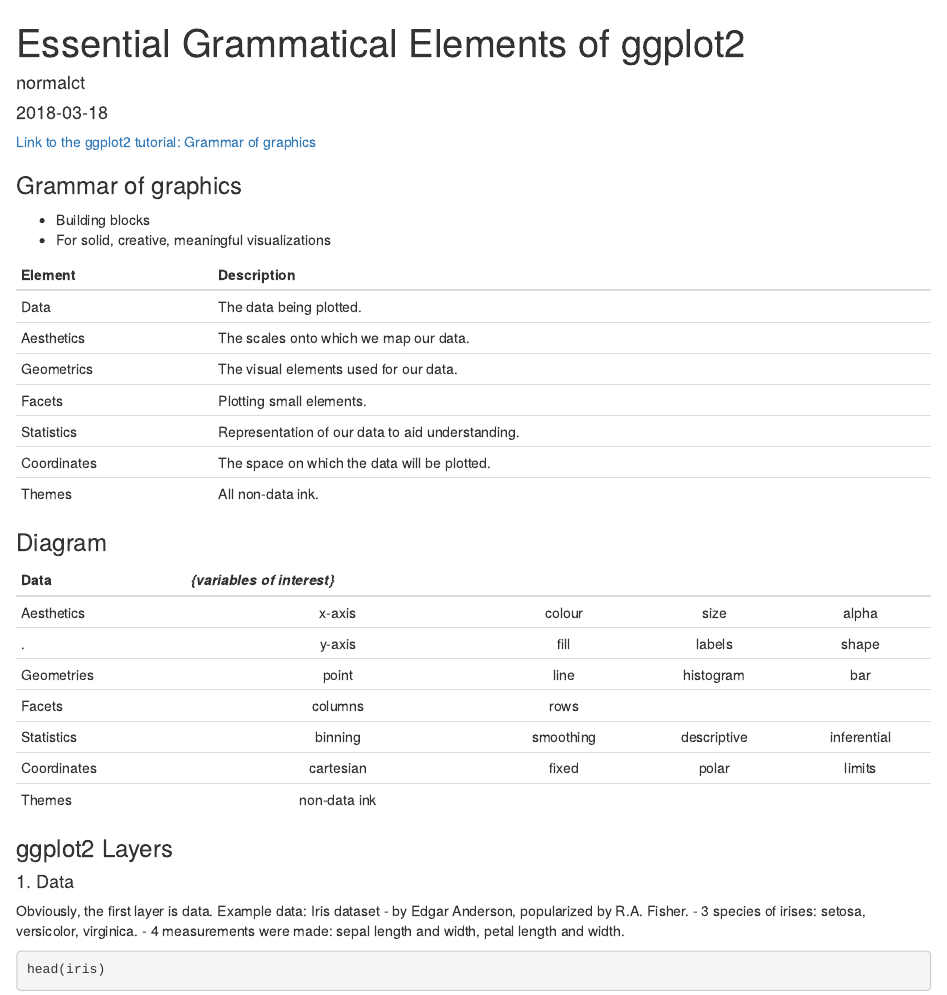
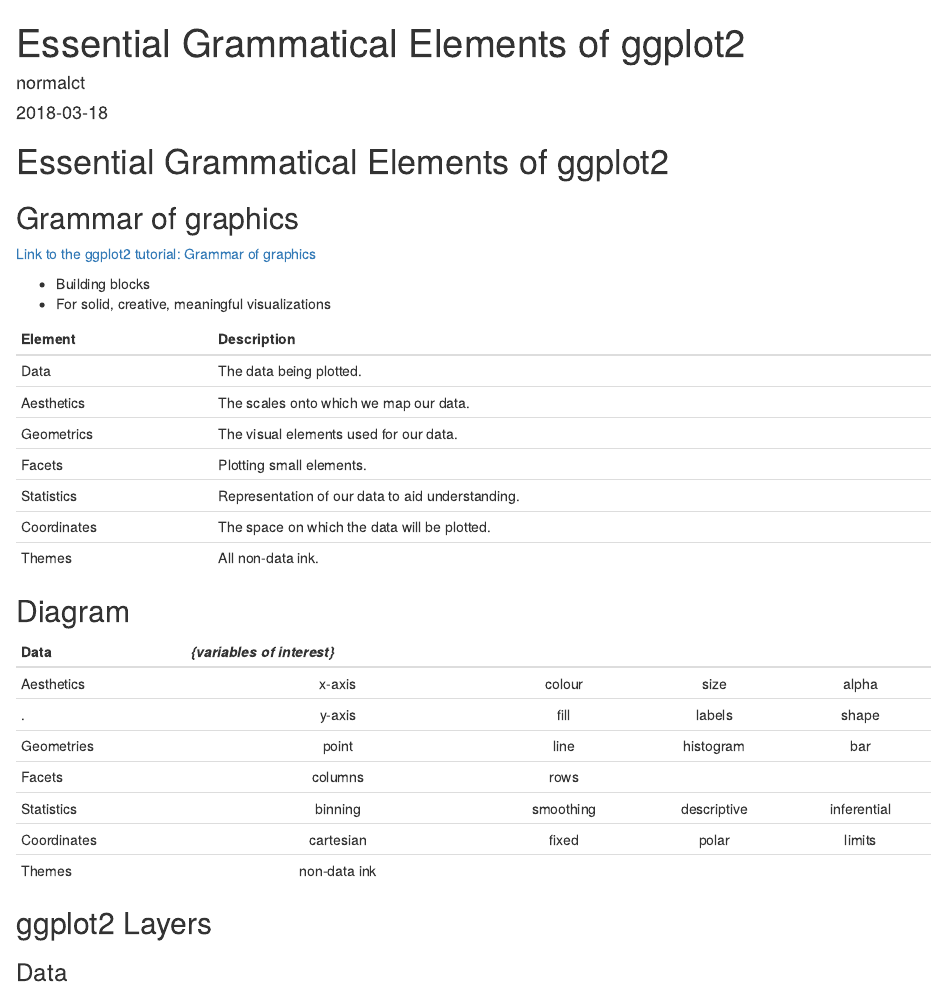
Before and after one commit to normalct/ggplot2tutorial, an R Markdown document (content/post/2018-03-18-essential-grammatical-elements-of-ggplot2.Rmd): the page in a window 1100 px wide, from its top, and a second part further down, joined at a grey line. Rendered offline with R 4.5, knitr and Pandoc, with nearby package versions; code that draws random numbers runs with fixed seeds of ours.

Commit message:
rebuild posts 2018-03-18

````diff
--- a/content/post/2018-03-18-essential-grammatical-elements-of-ggplot2.Rmd
+++ b/content/post/2018-03-18-essential-grammatical-elements-of-ggplot2.Rmd
@@ -1,17 +1,17 @@
 ---
-title: Essential Grammatical Elements of ggplot2
-author: normalct
+title: "Essential Grammatical Elements of ggplot2"
+author: "normalct"
 date: '2018-03-18'
 slug: essential-grammatical-elements-of-ggplot2
-categories:
-  - R
-tags:
-  - ggplot2
+tags: ggplot2
+categories: R
 ---
 
+# Essential Grammatical Elements of ggplot2
+
+## Grammar of graphics
 [Link to the ggplot2 tutorial: Grammar of graphics](https://youtu.be/uiTc55clwuA)
 
-### Grammar of graphics
 - Building blocks
 - For solid, creative, meaningful visualizations
 
@@ -25,7 +25,7 @@
 Coordinates | The space on which the data will be plotted.
 Themes      | All non-data ink.
 
-### Diagram
+## Diagram
 
 Data        |*{variables of interest}*  ||||
 :------------|:--------:|:-------:|:--------:|:------:
@@ -37,8 +37,8 @@
 Coordinates | cartesian | fixed | polar | limits ||
 Themes | non-data ink |||||
 
-### ggplot2 Layers
-#### 1. Data
+## ggplot2 Layers
+### Data
 Obviously, the first layer is data.
 Example data: Iris dataset
 - by Edgar Anderson, popularized by R.A. Fisher.
@@ -50,7 +50,7 @@
 ```
 
 
-#### 2. Aesthetics
+### Aesthetics
 Second layer is Aesthetics which tells us which scale we shall map our data onto. This is the second main component of the grammar of graphics comes into play. On top of the grammatical elements, it's here that we establish our static mappings.
 
 In this Iris example, we are going to make a statterplot, so we're going to map the Sepal.Length to the x aesthetic, and Sepal.Width to the y aesthetic.
````
Also changed, not shown: content/post/2018-03-18-introduction-to-ggplot2.Rmd (+4 -2 lines), content/post/2018-03-18-essential-grammatical-elements-of-ggplot2.html, content/post/2018-03-18-introduction-to-ggplot2.html, static/post/2018-03-18-essential-grammatical-elements-of-ggplot2_files/figure-html/unnamed-chunk-2-1.png, static/post/2018-03-18-essential-grammatical-elements-of-ggplot2_files/figure-html/unnamed-chunk-3-1.png, static/post/2018-03-18-essential-grammatical-elements-of-ggplot2_files/figure-html/unnamed-chunk-4-1.png, static/post/2018-03-18-essential-grammatical-elements-of-ggplot2_files/figure-html/unnamed-chunk-5-1.png, static/post/2018-03-18-essential-grammatical-elements-of-ggplot2_files/figure-html/unnamed-chunk-6-1.png, content/post/2018-03-18-essential-grammatical-elements-of-ggplot2.Rmd (10 more changed lines).
